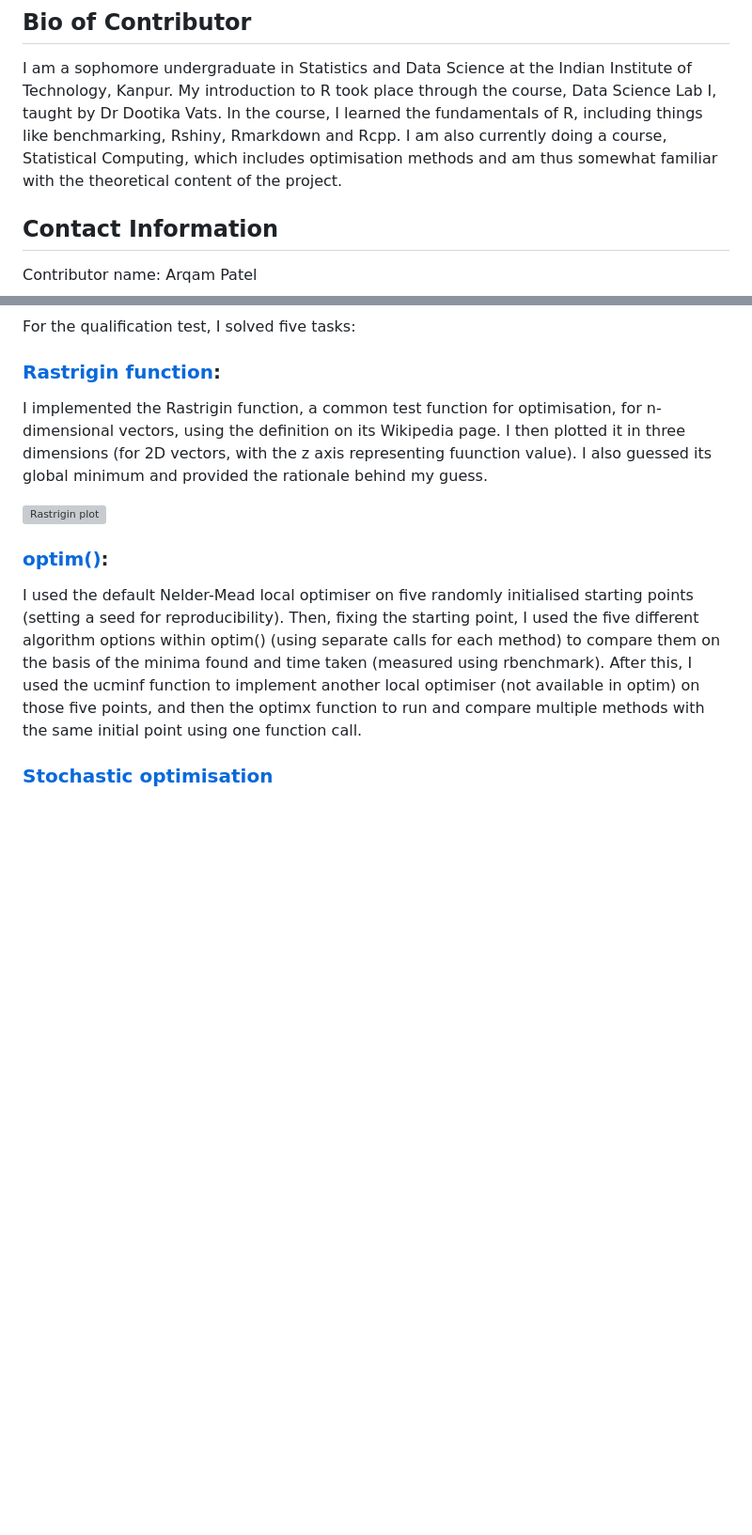
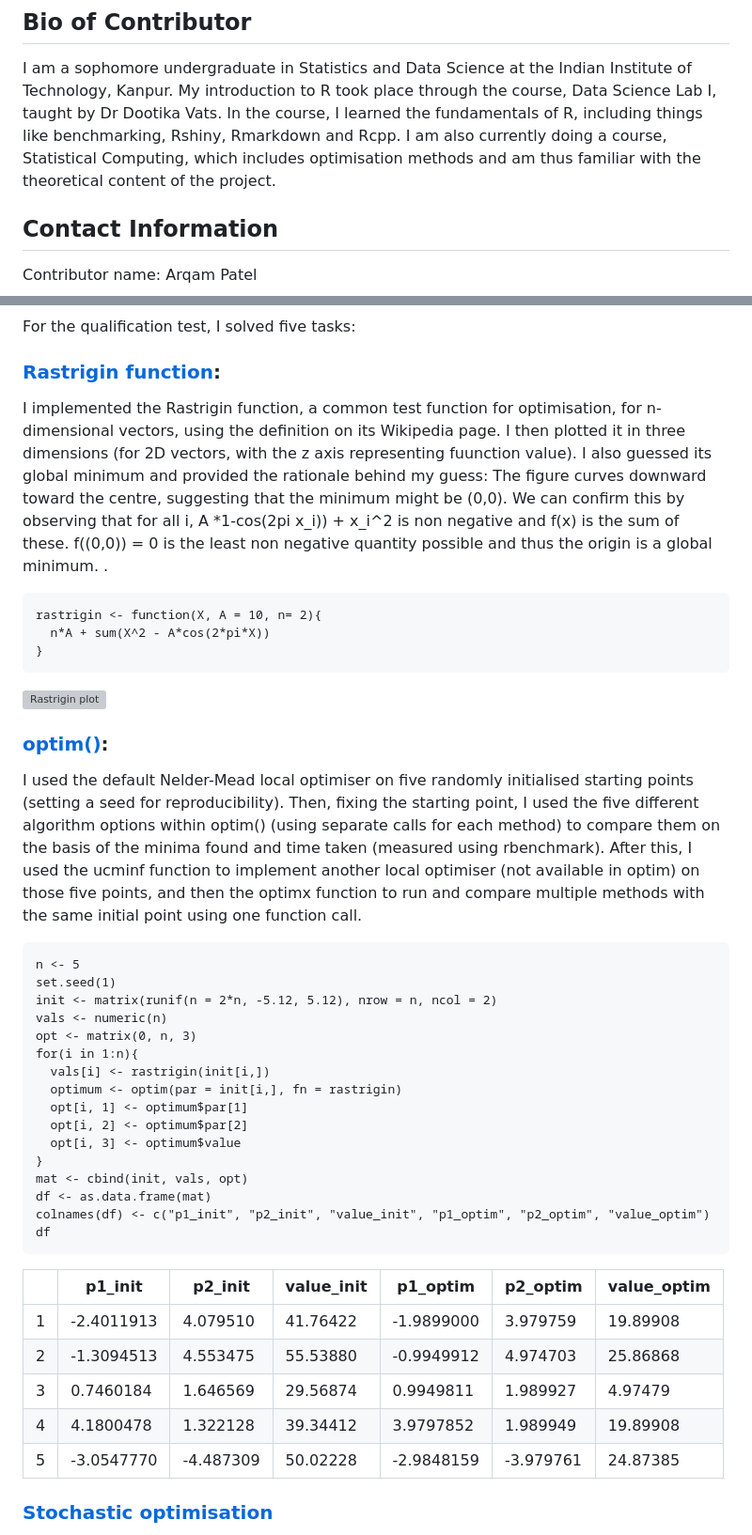
Before and after one commit to arqamrp/stochoptimtests, a Markdown page: temp/proposal.md, 2 parts joined by grey strips. Shown at 94% size. Drawn GitHub-style; blank space fills up the shorter version; grey boxes are pictures that could not be loaded.

````diff
--- a/temp/proposal.md
+++ b/temp/proposal.md
@@ -10,7 +10,7 @@ URL of project idea page: [https://github.com/rstats-gsoc/gsoc2023/wiki/StochOpt
 
 I am a sophomore undergraduate in Statistics and Data Science at the Indian Institute of Technology, Kanpur.
 My introduction to R took place through the course, Data Science Lab I, taught by Dr Dootika Vats. In the course, I learned the fundamentals of R, including things like benchmarking, Rshiny, Rmarkdown and Rcpp.
-I am also currently doing a course, Statistical Computing, which includes optimisation methods and am thus somewhat familiar with the theoretical content of the project.
+I am also currently doing a course, Statistical Computing, which includes optimisation methods and am thus familiar with the theoretical content of the project.
 
 
 ## Contact Information
@@ -316,7 +304,14 @@ How often do you plan to commit?  What changes in commit behavior would indicate
 
 For the qualification test, I solved five tasks:
 ### [Rastrigin function](https://github.com/arqamrp/stochoptimtests/blob/main/tests/rastrigin.R):
-I implemented the Rastrigin function, a common test function for optimisation, for n-dimensional vectors, using the definition on its Wikipedia page. I then plotted it in three dimensions (for 2D vectors, with the z axis representing fuunction value). I also guessed its global minimum and provided the rationale behind my guess.
+I implemented the Rastrigin function, a common test function for optimisation, for n-dimensional vectors, using the definition on its Wikipedia page. I then plotted it in three dimensions (for 2D vectors, with the z axis representing fuunction value). I also guessed its global minimum and provided the rationale behind my guess: The figure curves downward toward the centre, suggesting that the minimum might be (0,0). We can confirm this by observing that for all i, A \*1-cos(2pi x_i)) + x_i^2 is non negative and f(x) is the sum of these. f((0,0)) = 0 is the least non negative quantity possible and thus the origin is a global minimum.
+.
+
+```
+rastrigin <- function(X, A = 10, n= 2){
+  n*A + sum(X^2 - A*cos(2*pi*X))
+}
+```
 
 ![Rastrigin plot](https://github.com/arqamrp/stochoptimtests/blob/main/tests/rastrigin.png)
 
@@ -325,6 +320,32 @@ I implemented the Rastrigin function, a common test function for optimisation, f
 I used the default Nelder-Mead local optimiser on five randomly initialised starting points (setting a seed for reproducibility). Then, fixing the starting point, I used the five different algorithm options within optim() (using separate calls for each method) to compare them on the basis of the minima found and time taken (measured using rbenchmark).
 After this, I used the ucminf function to implement another local optimiser (not available in optim) on those five points, and then the optimx function to run and compare multiple methods with the same initial point using one function call.
 
+```
+n <- 5
+set.seed(1)
+init <- matrix(runif(n = 2*n, -5.12, 5.12), nrow = n, ncol = 2)
+vals <- numeric(n)
+opt <- matrix(0, n, 3)
+for(i in 1:n){
+  vals[i] <- rastrigin(init[i,])
+  optimum <- optim(par = init[i,], fn = rastrigin)
+  opt[i, 1] <- optimum$par[1]
+  opt[i, 2] <- optimum$par[2]
+  opt[i, 3] <- optimum$value
+}
+mat <- cbind(init, vals, opt)
+df <- as.data.frame(mat)
+colnames(df) <- c("p1_init", "p2_init", "value_init", "p1_optim", "p2_optim", "value_optim")
+df
+```
+
+|   |  p1_init  | p2_init | value_init  | p1_optim | p2_optim | value_optim |
+| - | -------   | -----   | ----------  | -------- | -------- | ----------- |
+| 1 | -2.4011913 | 4.079510 |  41.76422 | -1.9899000 | 3.979759 |   19.89908 |
+| 2 | -1.3094513 | 4.553475 |  55.53880 | -0.9949912 | 4.974703 |   25.86868 |
+| 3 | 0.7460184 | 1.646569 | 29.56874 | 0.9949811 | 1.989927   |  4.97479 |
+| 4 | 4.1800478 | 1.322128 | 39.34412 | 3.9797852 | 1.989949  |  19.89908 |
+| 5 | -3.0547770 | -4.487309 | 50.02228 | -2.9848159 | -3.979761 |   24.87385 |
 
 
 ### [Stochastic optimisation](https://github.com/arqamrp/stochoptimtests/blob/main/tests/stochastic_optimisation.R)
````
Also changed, not shown: other parts of temp/proposal.md (+13 -25 lines).
